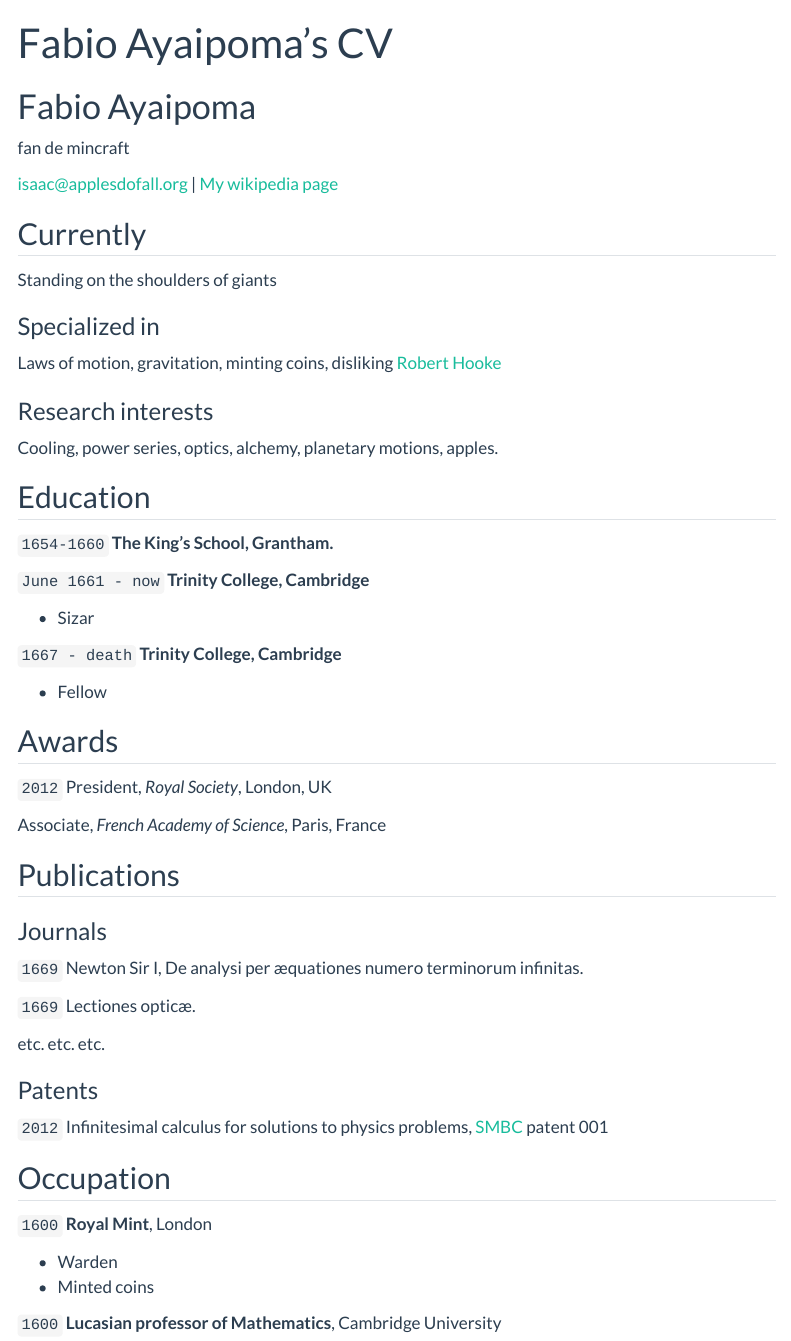
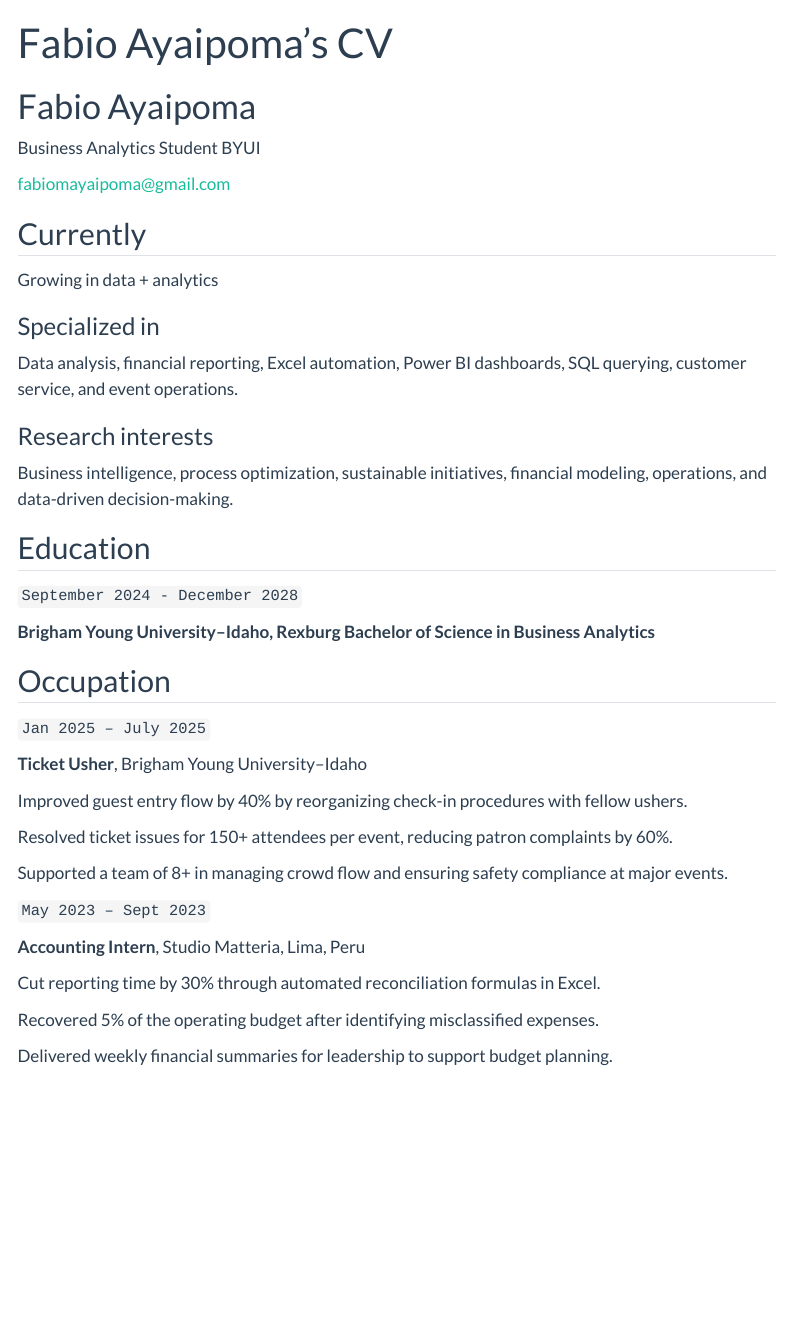
Before and after one commit to Faypo-tvlg/FabioAW, a Quarto document (resume.qmd): the page in a window 1100 px wide, from its top. Rendered offline with R 4.5, knitr and Pandoc in place of Quarto, with nearby package versions; menus at the side of the page are left out.

Commit message:
fificambios

```diff
--- a/resume.qmd
+++ b/resume.qmd
@@ -3,84 +3,58 @@
 title: Fabio Ayaipoma's CV
 ---
 # Fabio Ayaipoma
-fan de mincraft
+Business Analytics Student BYUI
 
 <div id="webaddress">
-<a href="isaac@applesdofall.org">isaac@applesdofall.org</a>
-| <a href="http://en.wikipedia.org/wiki/Isaac_Newton">My wikipedia page</a>
-</div>
+<a href="fabiomayaipoma@gmail.com">fabiomayaipoma@gmail.com</a>
+
 
 
 ## Currently
 
-Standing on the shoulders of giants
+Growing in data + analytics
 
 ### Specialized in
 
-Laws of motion, gravitation, minting coins, disliking [Robert Hooke](http://en.wikipedia.org/wiki/Robert_Hooke)
+Data analysis, financial reporting, Excel automation, Power BI dashboards, SQL querying, customer service, and event operations.
 
 
 ### Research interests
 
-Cooling, power series, optics, alchemy, planetary motions, apples.
-
+Business intelligence, process optimization, sustainable initiatives, financial modeling, operations, and data-driven decision-making.
 
 ## Education
 
-`1654-1660`
-__The King's School, Grantham.__
-
-`June 1661 - now`
-__Trinity College, Cambridge__
-
-- Sizar
-
-`1667 - death`
-__Trinity College, Cambridge__
-
-- Fellow
+`September 2024 - December 2028`
 
 
-
-## Awards
-
-`2012`
-President, *Royal Society*, London, UK
-
-Associate, *French Academy of Science*, Paris, France
-
-
-
-## Publications
-
-<!-- A list is also available [online](http://scholar.google.co.uk/citations?user=LTOTl0YAAAAJ) -->
-
-### Journals
-
-`1669`
-Newton Sir I, De analysi per æquationes numero terminorum infinitas.
-
-`1669`
-Lectiones opticæ.
-
-etc. etc. etc.
-
-### Patents
-
-`2012`
-Infinitesimal calculus for solutions to physics problems, [SMBC](http://www.techdirt.com/articles/20121011/09312820678/if-patents-had-been-around-time-newton.shtml) patent 001
+__Brigham Young University–Idaho, Rexburg
+Bachelor of Science in Business Analytics__
 
 
 ## Occupation
 
-`1600`
-__Royal Mint__, London
+`Jan 2025 – July 2025`
 
-- Warden
-- Minted coins
 
-`1600`
-__Lucasian professor of Mathematics__, Cambridge University
+__Ticket Usher__, Brigham Young University–Idaho
+
+Improved guest entry flow by 40% by reorganizing check-in procedures with fellow ushers.
+
+Resolved ticket issues for 150+ attendees per event, reducing patron complaints by 60%.
+
+Supported a team of 8+ in managing crowd flow and ensuring safety compliance at major events.
+
+`May 2023 – Sept 2023`
+
+
+__Accounting Intern__, Studio Matteria, Lima, Peru
+
+Cut reporting time by 30% through automated reconciliation formulas in Excel.
+
+Recovered 5% of the operating budget after identifying misclassified expenses.
+
+Delivered weekly financial summaries for leadership to support budget planning.
 
 
 
```
Also changed, not shown: docs/search.json, 1 other file.
